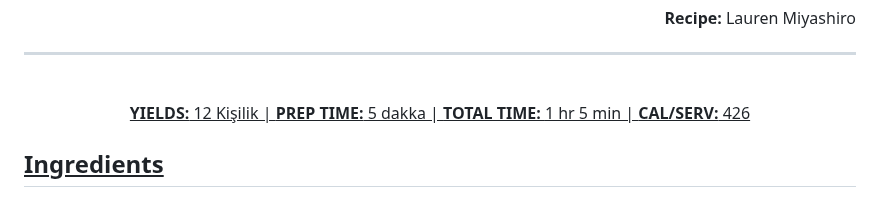
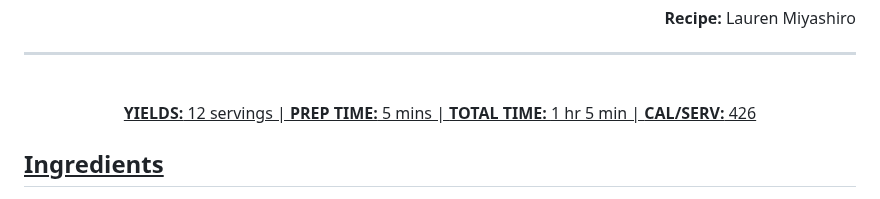
Before and after one commit to Overated/Kodluyoruz-FrontEnd-Homeworks, a Markdown page: HTML/Homework-3/Eng.Md, the part around the change. Rendered like a GitHub page.

Commit message:
Eng Readme updated

```diff
--- a/HTML/Homework-3/Eng.Md
+++ b/HTML/Homework-3/Eng.Md
@@ -17,7 +17,7 @@
 <hr>
 <br>
 <p align="center">
-<ins><b>YIELDS:</b> 12 Kişilik | <b>PREP TIME:</b> 5 dakka | <b>TOTAL TIME: </b> 1 hr 5 min | <b>CAL/SERV:</b> 426</ins>
+<ins><b>YIELDS:</b> 12 servings | <b>PREP TIME:</b> 5 mins | <b>TOTAL TIME: </b> 1 hr 5 min | <b>CAL/SERV:</b> 426</ins>
 </p>
 
 **<u><h2>Ingredients</h2></ins>**</u>
```
